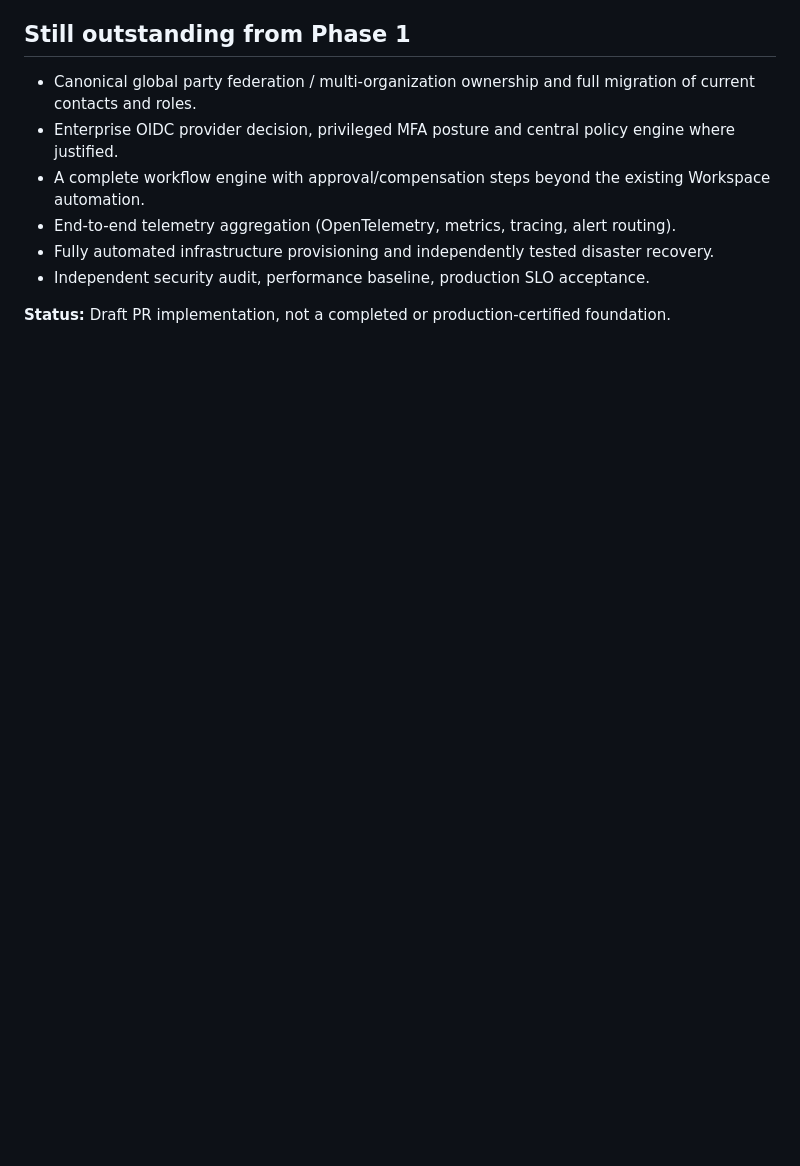
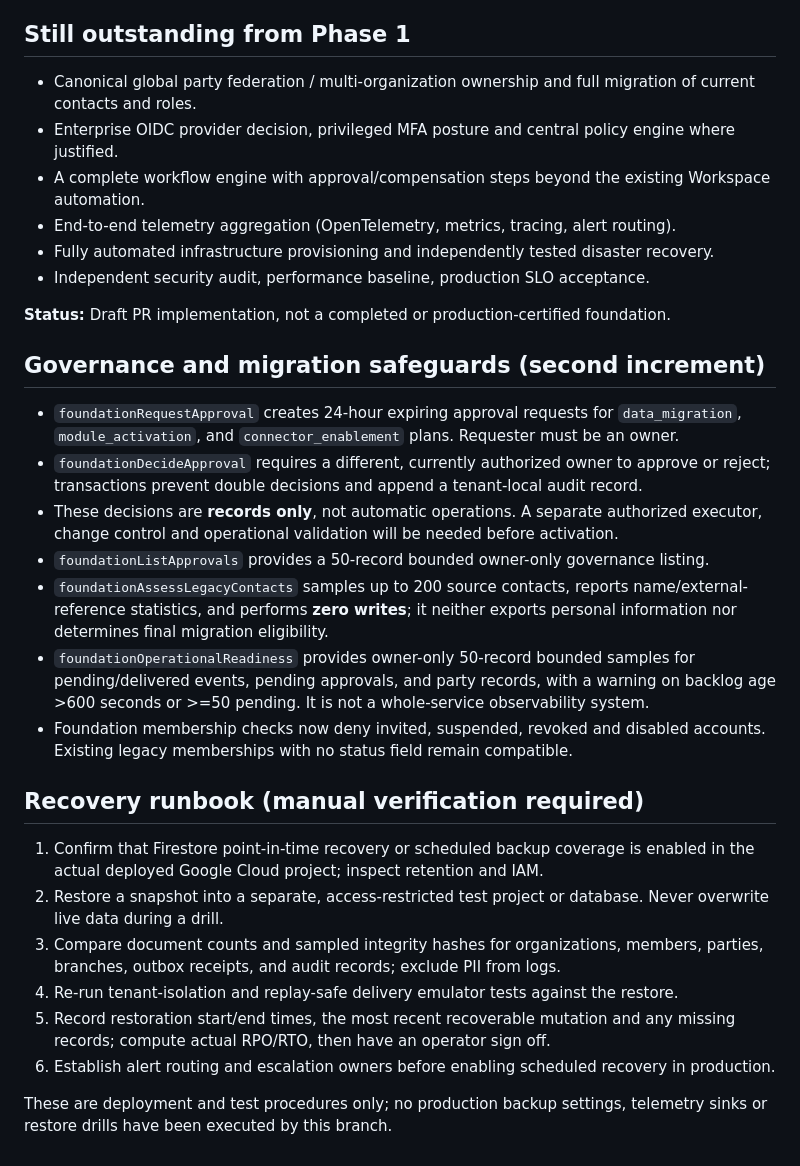
Before and after one commit to chrisndirangu54/TeknTandao-Workspace, a Markdown page: docs/PHASE1_FOUNDATION_IMPLEMENTATION.md, the part around the change. Drawn GitHub-style; blank space fills up the shorter version.

Commit message:
docs(foundation): add approvals, migration inventory and recovery runbook

```diff
--- a/docs/PHASE1_FOUNDATION_IMPLEMENTATION.md
+++ b/docs/PHASE1_FOUNDATION_IMPLEMENTATION.md
@@ -57,3 +57,22 @@ npx firebase emulators:exec --project demo-tandao --only firestore "node --test
 - Independent security audit, performance baseline, production SLO acceptance.
 
 **Status:** Draft PR implementation, not a completed or production-certified foundation.
+
+## Governance and migration safeguards (second increment)
+- `foundationRequestApproval` creates 24-hour expiring approval requests for `data_migration`, `module_activation`, and `connector_enablement` plans. Requester must be an owner.
+- `foundationDecideApproval` requires a different, currently authorized owner to approve or reject; transactions prevent double decisions and append a tenant-local audit record.
+- These decisions are **records only**, not automatic operations. A separate authorized executor, change control and operational validation will be needed before activation.
+- `foundationListApprovals` provides a 50-record bounded owner-only governance listing.
+- `foundationAssessLegacyContacts` samples up to 200 source contacts, reports name/external-reference statistics, and performs **zero writes**; it neither exports personal information nor determines final migration eligibility.
+- `foundationOperationalReadiness` provides owner-only 50-record bounded samples for pending/delivered events, pending approvals, and party records, with a warning on backlog age >600 seconds or >=50 pending. It is not a whole-service observability system.
+- Foundation membership checks now deny invited, suspended, revoked and disabled accounts. Existing legacy memberships with no status field remain compatible.
+
+## Recovery runbook (manual verification required)
+1. Confirm that Firestore point-in-time recovery or scheduled backup coverage is enabled in the actual deployed Google Cloud project; inspect retention and IAM.
+2. Restore a snapshot into a separate, access-restricted test project or database. Never overwrite live data during a drill.
+3. Compare document counts and sampled integrity hashes for organizations, members, parties, branches, outbox receipts, and audit records; exclude PII from logs.
+4. Re-run tenant-isolation and replay-safe delivery emulator tests against the restore.
+5. Record restoration start/end times, the most recent recoverable mutation and any missing records; compute actual RPO/RTO, then have an operator sign off.
+6. Establish alert routing and escalation owners before enabling scheduled recovery in production.
+
+These are deployment and test procedures only; no production backup settings, telemetry sinks or restore drills have been executed by this branch.
```
